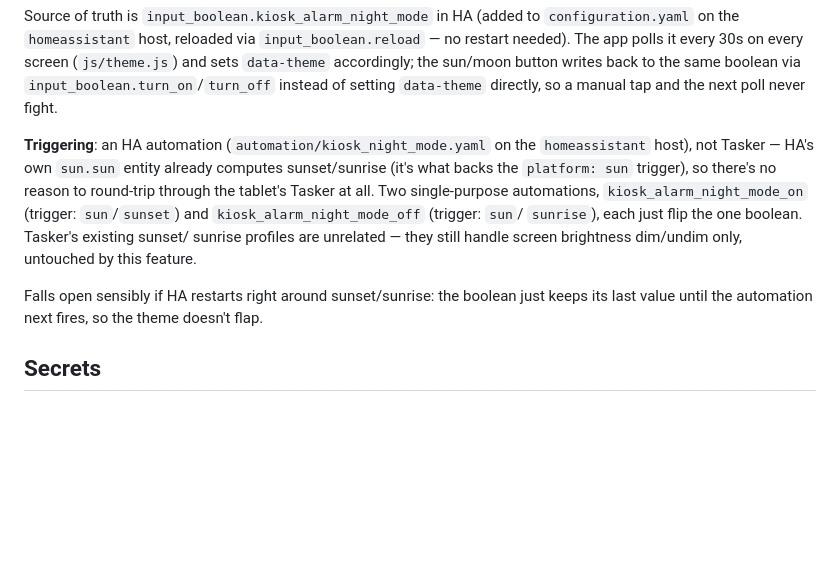
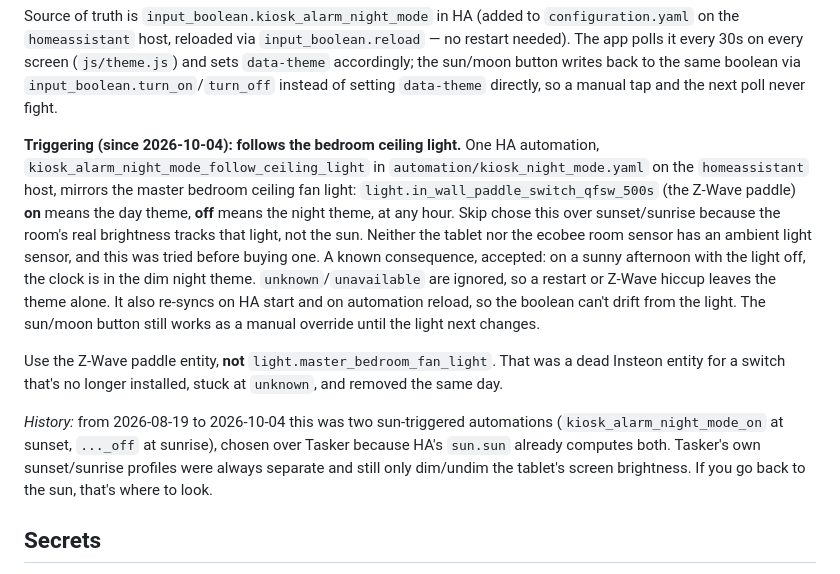
Before and after one commit to MrGibbage/kiosk-alarm-clock, a Markdown page: README.md, the part around the change. Drawn GitHub-style; blank space fills up the shorter version.

Commit message:
README: day/night theme now follows the bedroom ceiling light (HA-side)
Co-Authored-By: Claude Opus 5.5 <noreply@anthropic.com>

```diff
--- a/README.md
+++ b/README.md
@@ -312,19 +312,31 @@ Source of truth is `input_boolean.kiosk_alarm_night_mode` in HA (added to
 boolean via `input_boolean.turn_on`/`turn_off` instead of setting
 `data-theme` directly, so a manual tap and the next poll never fight.
 
-**Triggering**: an HA automation (`automation/kiosk_night_mode.yaml` on
-the `homeassistant` host), not Tasker — HA's own `sun.sun` entity already
-computes sunset/sunrise (it's what backs the `platform: sun` trigger),
-so there's no reason to round-trip through the tablet's Tasker at all.
-Two single-purpose automations, `kiosk_alarm_night_mode_on` (trigger:
-`sun`/`sunset`) and `kiosk_alarm_night_mode_off` (trigger: `sun`/
-`sunrise`), each just flip the one boolean. Tasker's existing sunset/
-sunrise profiles are unrelated — they still handle screen brightness
-dim/undim only, untouched by this feature.
+**Triggering (since 2026-10-04): follows the bedroom ceiling light.** One
+HA automation, `kiosk_alarm_night_mode_follow_ceiling_light` in
+`automation/kiosk_night_mode.yaml` on the `homeassistant` host, mirrors
+the master bedroom ceiling fan light: `light.in_wall_paddle_switch_qfsw_500s`
+(the Z-Wave paddle) **on** means the day theme, **off** means the night
+theme, at any hour. Skip chose this over sunset/sunrise because the
+room's real brightness tracks that light, not the sun. Neither the
+tablet nor the ecobee room sensor has an ambient light sensor, and this
+was tried before buying one. A known consequence, accepted: on a sunny
+afternoon with the light off, the clock is in the dim night theme.
+`unknown`/`unavailable` are ignored, so a restart or Z-Wave hiccup
+leaves the theme alone. It also re-syncs on HA start and on automation
+reload, so the boolean can't drift from the light. The sun/moon button
+still works as a manual override until the light next changes.
 
-Falls open sensibly if HA restarts right around sunset/sunrise: the
-boolean just keeps its last value until the automation next fires, so
-the theme doesn't flap.
+Use the Z-Wave paddle entity, **not** `light.master_bedroom_fan_light`.
+That was a dead Insteon entity for a switch that's no longer installed,
+stuck at `unknown`, and removed the same day.
+
+*History:* from 2026-08-19 to 2026-10-04 this was two sun-triggered
+automations (`kiosk_alarm_night_mode_on` at sunset, `..._off` at
+sunrise), chosen over Tasker because HA's `sun.sun` already computes
+both. Tasker's own sunset/sunrise profiles were always separate and
+still only dim/undim the tablet's screen brightness. If you go back to
+the sun, that's where to look.
 
 ## Secrets
 
```
